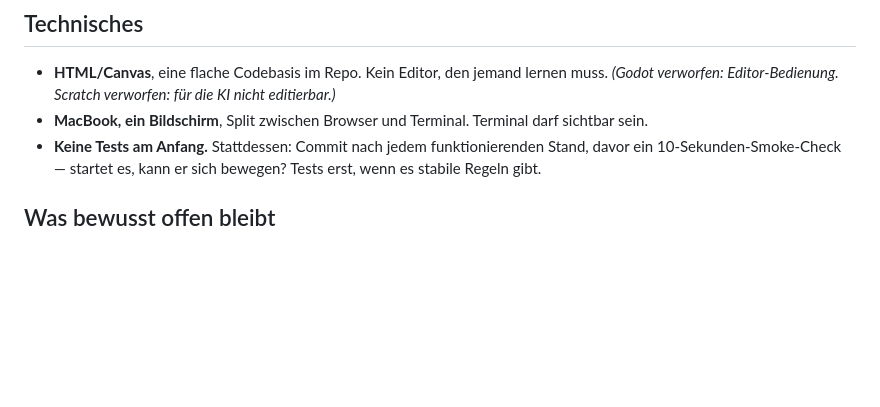
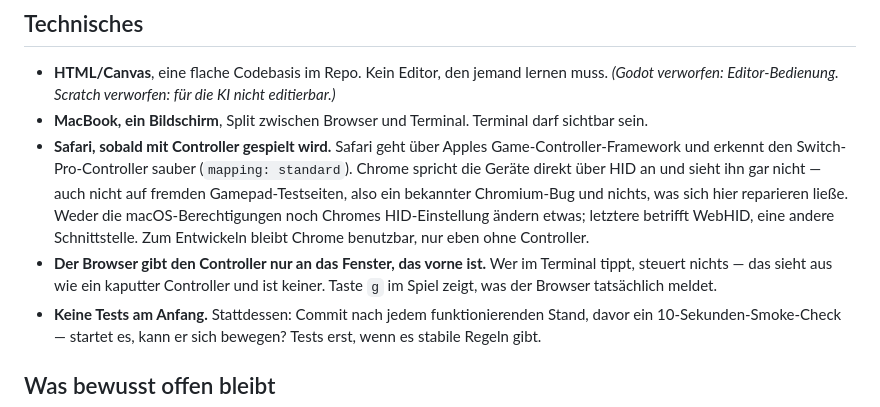
Before and after one commit to JimSeven/leo-papa, a Markdown page: BAU-SESSIONS.md, the part around the change. Drawn GitHub-style; blank space fills up the shorter version.

Commit message:
docs: record that controller play needs Safari and window focus (#1)
Chrome does not see the Switch pad at all on macOS — not on an external
gamepad test page either, so it sits in Chromium and not here. Neither
the macOS permissions nor Chrome's HID setting change it; that setting
governs WebHID, a different interface.

No browser hands the controller to a window that isn't in front, which
is exactly what happens while someone types in the terminal. That looks
like broken hardware and isn't.

Co-Authored-By: Claude Opus 5 <noreply@anthropic.com>

```diff
--- a/BAU-SESSIONS.md
+++ b/BAU-SESSIONS.md
@@ -86,6 +86,17 @@ die veralten könnte. Die Regeln für die KI stehen in [CLAUDE.md](./CLAUDE.md).
 - **HTML/Canvas**, eine flache Codebasis im Repo. Kein Editor, den jemand lernen muss.
   *(Godot verworfen: Editor-Bedienung. Scratch verworfen: für die KI nicht editierbar.)*
 - **MacBook, ein Bildschirm**, Split zwischen Browser und Terminal. Terminal darf sichtbar sein.
+- **Safari, sobald mit Controller gespielt wird.** Safari geht über Apples
+  Game-Controller-Framework und erkennt den Switch-Pro-Controller sauber
+  (`mapping: standard`). Chrome spricht die Geräte direkt über HID an und sieht
+  ihn gar nicht — auch nicht auf fremden Gamepad-Testseiten, also ein bekannter
+  Chromium-Bug und nichts, was sich hier reparieren ließe. Weder die
+  macOS-Berechtigungen noch Chromes HID-Einstellung ändern etwas; letztere
+  betrifft WebHID, eine andere Schnittstelle. Zum Entwickeln bleibt Chrome
+  benutzbar, nur eben ohne Controller.
+- **Der Browser gibt den Controller nur an das Fenster, das vorne ist.** Wer im
+  Terminal tippt, steuert nichts — das sieht aus wie ein kaputter Controller und
+  ist keiner. Taste `g` im Spiel zeigt, was der Browser tatsächlich meldet.
 - **Keine Tests am Anfang.** Stattdessen: Commit nach jedem funktionierenden Stand, davor ein 10-Sekunden-Smoke-Check — startet es, kann er sich bewegen? Tests erst, wenn es stabile Regeln gibt.
 
 ## Was bewusst offen bleibt
```
